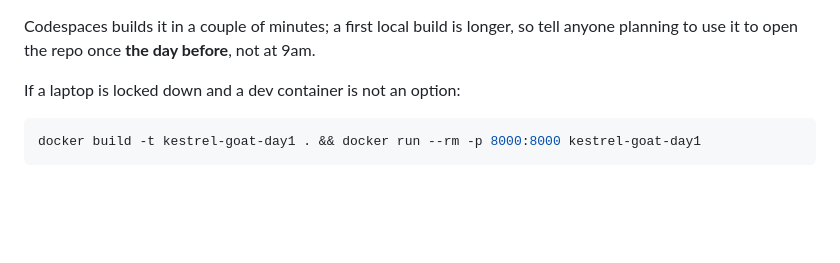
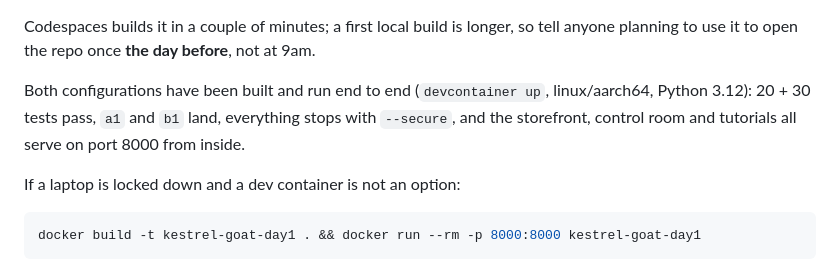
Before and after one commit to kenken64/Deploying-Safe-and-Secure-AI_Agents, a Markdown page: INSTRUCTORS.md, the part around the change. GitHub-like rendering; blank space fills up the shorter version.

Commit message:
Record that the dev containers are built and tested
Both configurations verified with `devcontainer up` on linux/aarch64,
Python 3.12: 20 + 30 tests pass, a1 and b1 land, everything stops with
--secure, and all the web pages serve on port 8000 from inside the container.
The previous commit said the image was unverified because no Docker daemon was
available at the time.

Also confirmed the point of the named volumes: with the container running, the
host keeps its Mach-O arm64 .venv and the container's Linux one is separate -
neither is visible to the other.

Co-Authored-By: Claude Opus 5 <noreply@anthropic.com>
Claude-Session: https://claude.ai/code/session_012SiqL4JqTqU6e3oTFnWbqu

```diff
--- a/INSTRUCTORS.md
+++ b/INSTRUCTORS.md
@@ -157,6 +157,10 @@ Two things worth knowing before you recommend it to a room:
 
 Codespaces builds it in a couple of minutes; a first local build is longer, so tell anyone
 planning to use it to open the repo once **the day before**, not at 9am.
+
+Both configurations have been built and run end to end (`devcontainer up`, linux/aarch64,
+Python 3.12): 20 + 30 tests pass, `a1` and `b1` land, everything stops with `--secure`, and
+the storefront, control room and tutorials all serve on port 8000 from inside.
 
 If a laptop is locked down and a dev container is not an option:
 
```
